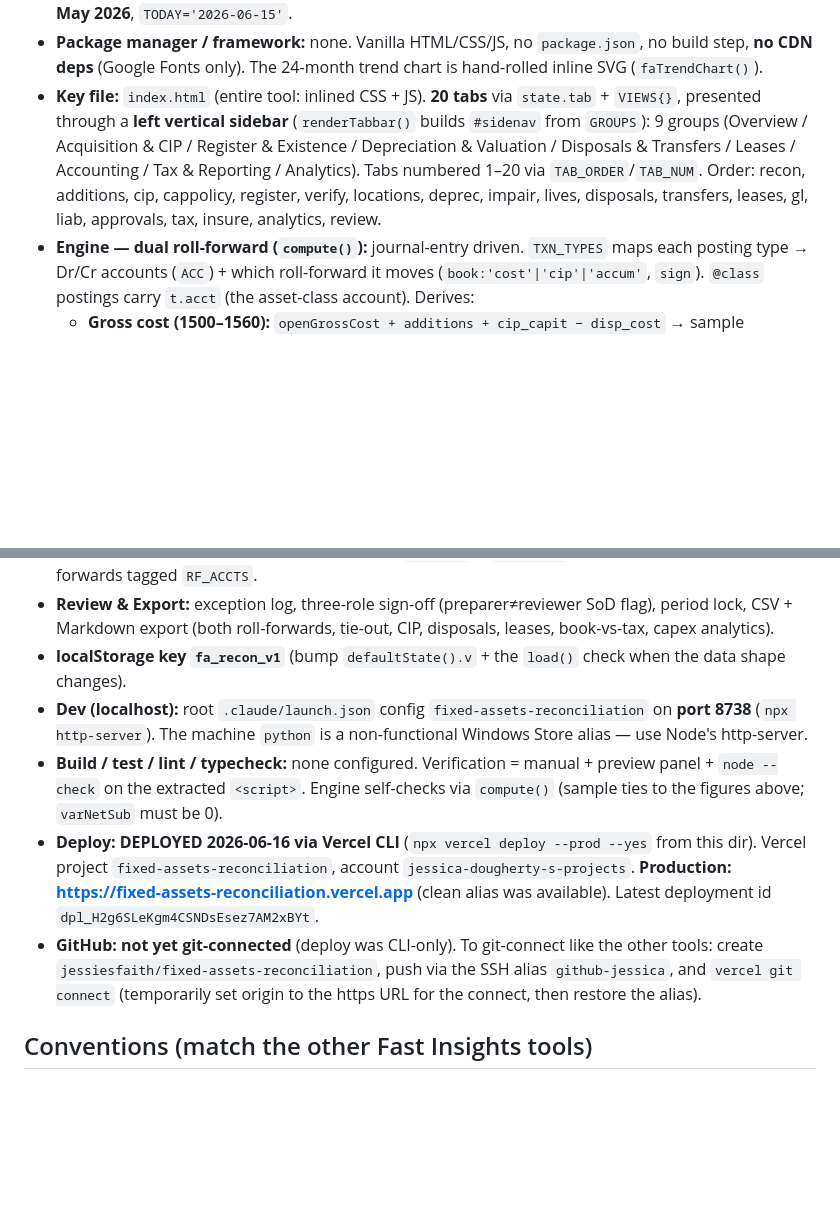
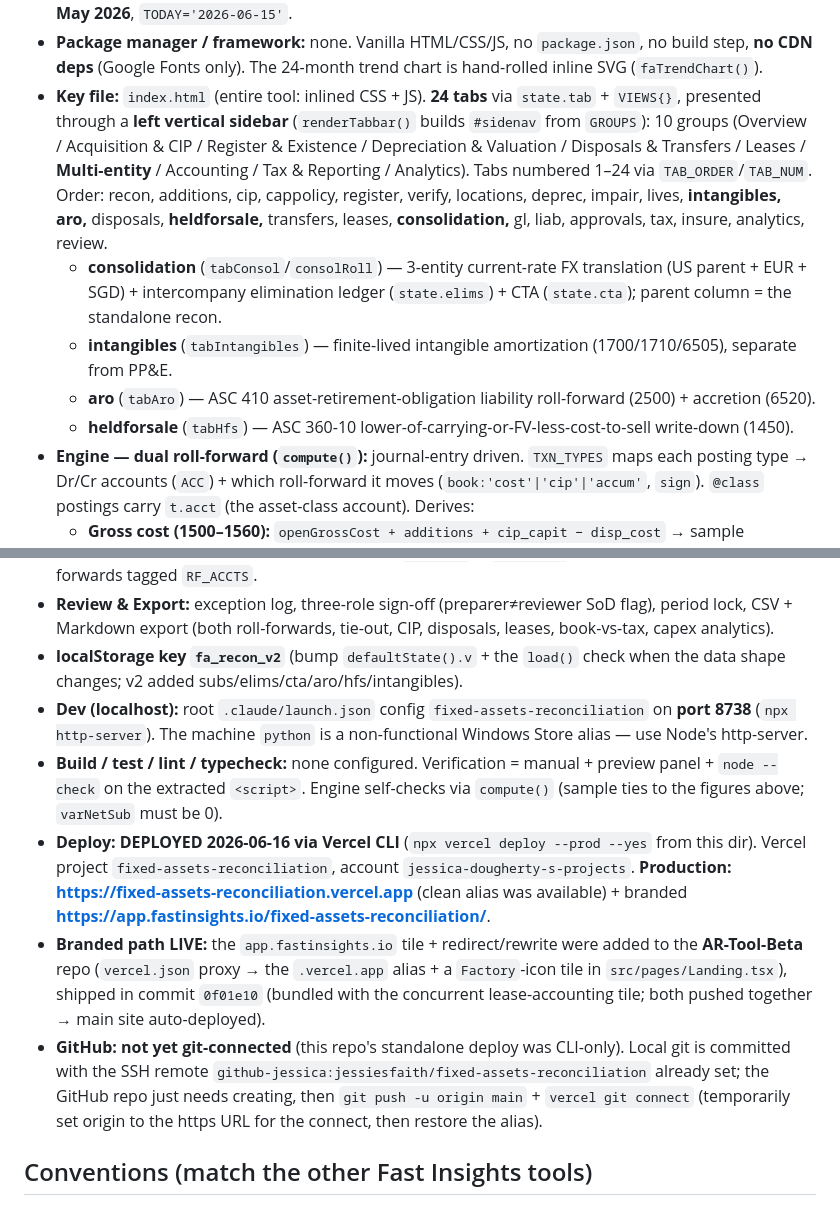
Before and after one commit to jessiesfaith/fixed-assets-reconciliation, a Markdown page: CLAUDE.md, 2 parts joined by grey strips. Drawn GitHub-style; blank space fills up the shorter version.

Commit message:
Expand to 24 tabs: consolidation/FX, ARO, held-for-sale, intangibles
Add multi-currency consolidation (current-rate translation + intercompany
elimination ledger + CTA), ARO (ASC 410) liability roll-forward, held-for-sale
(ASC 360-10) lower-of measurement, and finite-lived intangibles amortization.
Bump localStorage key fa_recon_v1 -> fa_recon_v2. Engine still ties out
(standalone NBV $182.31M, consolidated NBV $266.34M). Docs updated; branded
app.fastinsights.io path now live.

Co-Authored-By: Claude Opus 4.8 <noreply@anthropic.com>

```diff
--- a/CLAUDE.md
+++ b/CLAUDE.md
@@ -17,12 +17,18 @@ Generic workflow rules live in `~/.claude/CLAUDE.md` (they apply to every repo).
   **May 2026**, `TODAY='2026-06-15'`.
 - **Package manager / framework:** none. Vanilla HTML/CSS/JS, no `package.json`, no build step, **no
   CDN deps** (Google Fonts only). The 24-month trend chart is hand-rolled inline SVG (`faTrendChart()`).
-- **Key file:** `index.html` (entire tool: inlined CSS + JS). **20 tabs** via `state.tab` + `VIEWS{}`,
+- **Key file:** `index.html` (entire tool: inlined CSS + JS). **24 tabs** via `state.tab` + `VIEWS{}`,
   presented through a **left vertical sidebar** (`renderTabbar()` builds `#sidenav` from `GROUPS`):
-  9 groups (Overview / Acquisition & CIP / Register & Existence / Depreciation & Valuation /
-  Disposals & Transfers / Leases / Accounting / Tax & Reporting / Analytics). Tabs numbered 1–20 via
-  `TAB_ORDER`/`TAB_NUM`. Order: recon, additions, cip, cappolicy, register, verify, locations, deprec,
-  impair, lives, disposals, transfers, leases, gl, liab, approvals, tax, insure, analytics, review.
+  10 groups (Overview / Acquisition & CIP / Register & Existence / Depreciation & Valuation /
+  Disposals & Transfers / Leases / **Multi-entity** / Accounting / Tax & Reporting / Analytics). Tabs numbered
+  1–24 via `TAB_ORDER`/`TAB_NUM`. Order: recon, additions, cip, cappolicy, register, verify, locations, deprec,
+  impair, lives, **intangibles, aro,** disposals, **heldforsale,** transfers, leases, **consolidation,** gl, liab,
+  approvals, tax, insure, analytics, review.
+  - **consolidation** (`tabConsol`/`consolRoll`) — 3-entity current-rate FX translation (US parent + EUR + SGD) +
+    intercompany elimination ledger (`state.elims`) + CTA (`state.cta`); parent column = the standalone recon.
+  - **intangibles** (`tabIntangibles`) — finite-lived intangible amortization (1700/1710/6505), separate from PP&E.
+  - **aro** (`tabAro`) — ASC 410 asset-retirement-obligation liability roll-forward (2500) + accretion (6520).
+  - **heldforsale** (`tabHfs`) — ASC 360-10 lower-of-carrying-or-FV-less-cost-to-sell write-down (1450).
 - **Engine — dual roll-forward (`compute()`):** journal-entry driven. `TXN_TYPES` maps each posting
   type → Dr/Cr accounts (`ACC`) + which roll-forward it moves (`book:'cost'|'cip'|'accum'`, `sign`).
   `@class` postings carry `t.acct` (the asset-class account). Derives:
@@ -49,7 +55,8 @@ Generic workflow rules live in `~/.claude/CLAUDE.md` (they apply to every repo).
   roll-forwards tagged `RF_ACCTS`.
 - **Review & Export:** exception log, three-role sign-off (preparer≠reviewer SoD flag), period lock,
   CSV + Markdown export (both roll-forwards, tie-out, CIP, disposals, leases, book-vs-tax, capex analytics).
-- **localStorage key `fa_recon_v1`** (bump `defaultState().v` + the `load()` check when the data shape changes).
+- **localStorage key `fa_recon_v2`** (bump `defaultState().v` + the `load()` check when the data shape changes;
+  v2 added subs/elims/cta/aro/hfs/intangibles).
 - **Dev (localhost):** root `.claude/launch.json` config `fixed-assets-reconciliation` on **port 8738**
   (`npx http-server`). The machine `python` is a non-functional Windows Store alias — use Node's http-server.
 - **Build / test / lint / typecheck:** none configured. Verification = manual + preview panel +
@@ -57,11 +64,16 @@ Generic workflow rules live in `~/.claude/CLAUDE.md` (they apply to every repo).
   figures above; `varNetSub` must be 0).
 - **Deploy:** **DEPLOYED 2026-06-16 via Vercel CLI** (`npx vercel deploy --prod --yes` from this dir).
   Vercel project `fixed-assets-reconciliation`, account `jessica-dougherty-s-projects`.
-  **Production:** **https://fixed-assets-reconciliation.vercel.app** (clean alias was available).
-  Latest deployment id `dpl_H2g6SLeKgm4CSNDsEsez7AM2xBYt`.
-- **GitHub:** **not yet git-connected** (deploy was CLI-only). To git-connect like the other tools:
-  create `jessiesfaith/fixed-assets-reconciliation`, push via the SSH alias `github-jessica`, and
-  `vercel git connect` (temporarily set origin to the https URL for the connect, then restore the alias).
+  **Production:** **https://fixed-assets-reconciliation.vercel.app** (clean alias was available) +
+  branded **https://app.fastinsights.io/fixed-assets-reconciliation/**.
+- **Branded path LIVE:** the `app.fastinsights.io` tile + redirect/rewrite were added to the **AR-Tool-Beta**
+  repo (`vercel.json` proxy → the `.vercel.app` alias + a `Factory`-icon tile in `src/pages/Landing.tsx`),
+  shipped in commit `0f01e10` (bundled with the concurrent lease-accounting tile; both pushed together → main
+  site auto-deployed).
+- **GitHub:** **not yet git-connected** (this repo's standalone deploy was CLI-only). Local git is committed with
+  the SSH remote `github-jessica:jessiesfaith/fixed-assets-reconciliation` already set; the GitHub repo just needs
+  creating, then `git push -u origin main` + `vercel git connect` (temporarily set origin to the https URL for the
+  connect, then restore the alias).
 
 ## Conventions (match the other Fast Insights tools)
 - `vercel.json` = `{ "cleanUrls": true }`. `.vercelignore` keeps everything but `index.html` +
```
Also changed, not shown: HANDOFF.md (+9 -2 lines).
